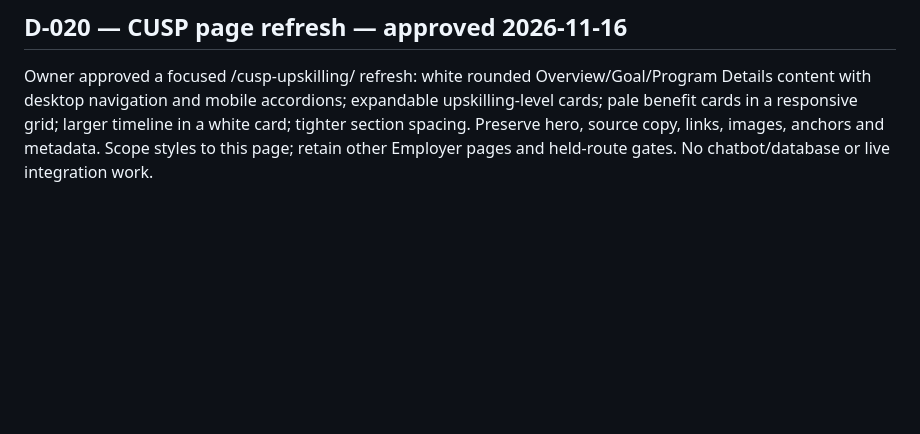
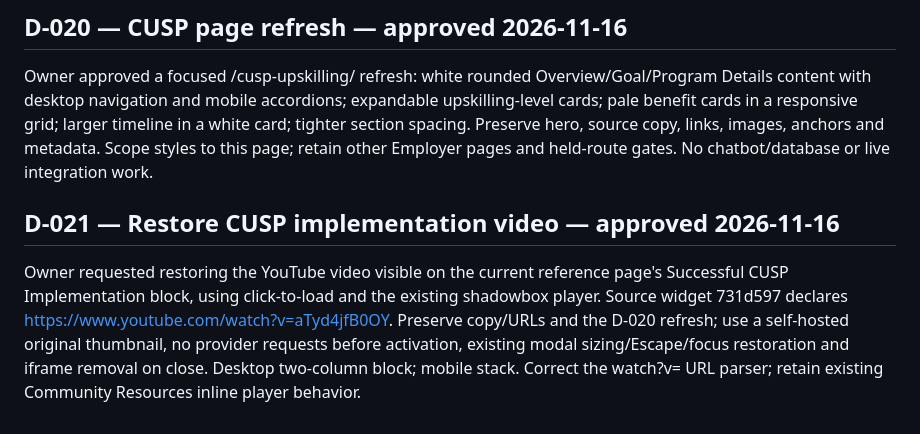
Before and after one commit to wallysabria/yourcnastory, a Markdown page: docs/logs/design-changes-log.md, the part around the change. GitHub-like rendering; blank space fills up the shorter version.

```diff
--- a/docs/logs/design-changes-log.md
+++ b/docs/logs/design-changes-log.md
@@ -135,3 +135,7 @@ Owner explicitly approved click-to-load existing Microsoft Forms and Vimeo embed
 ## D-020 — CUSP page refresh — approved 2026-11-16
 
 Owner approved a focused /cusp-upskilling/ refresh: white rounded Overview/Goal/Program Details content with desktop navigation and mobile accordions; expandable upskilling-level cards; pale benefit cards in a responsive grid; larger timeline in a white card; tighter section spacing. Preserve hero, source copy, links, images, anchors and metadata. Scope styles to this page; retain other Employer pages and held-route gates. No chatbot/database or live integration work.
+
+## D-021 — Restore CUSP implementation video — approved 2026-11-16
+
+Owner requested restoring the YouTube video visible on the current reference page's Successful CUSP Implementation block, using click-to-load and the existing shadowbox player. Source widget 731d597 declares https://www.youtube.com/watch?v=aTyd4jfB0OY. Preserve copy/URLs and the D-020 refresh; use a self-hosted original thumbnail, no provider requests before activation, existing modal sizing/Escape/focus restoration and iframe removal on close. Desktop two-column block; mobile stack. Correct the watch?v= URL parser; retain existing Community Resources inline player behavior.
```
Also changed, not shown: docs/logs/content-changes-log.md (+4 -0 lines), docs/reports/cusp-video-restoration.md (added, +22 -0 lines), public/images/content/cusp-successful-implementation-youtube.jpg (added), 7 other files.
